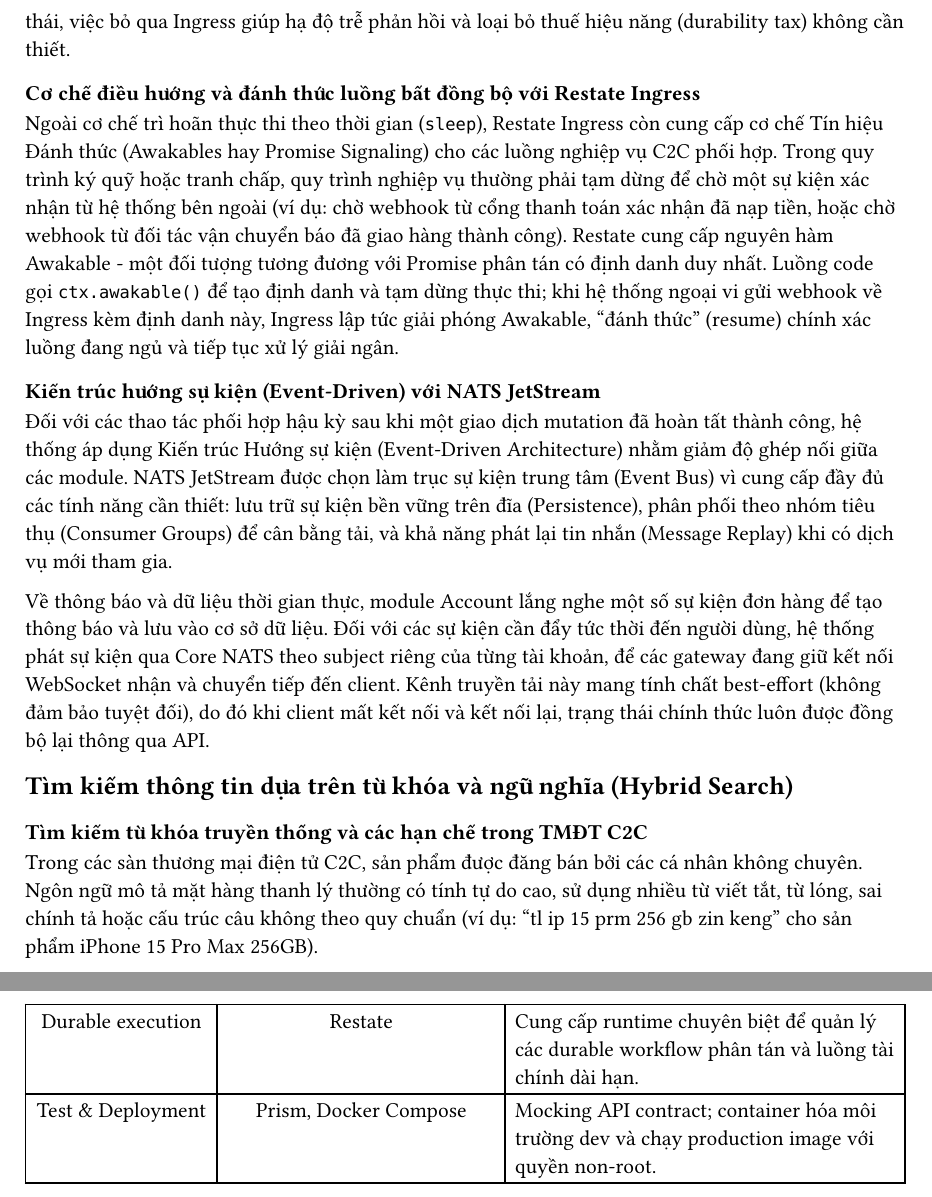
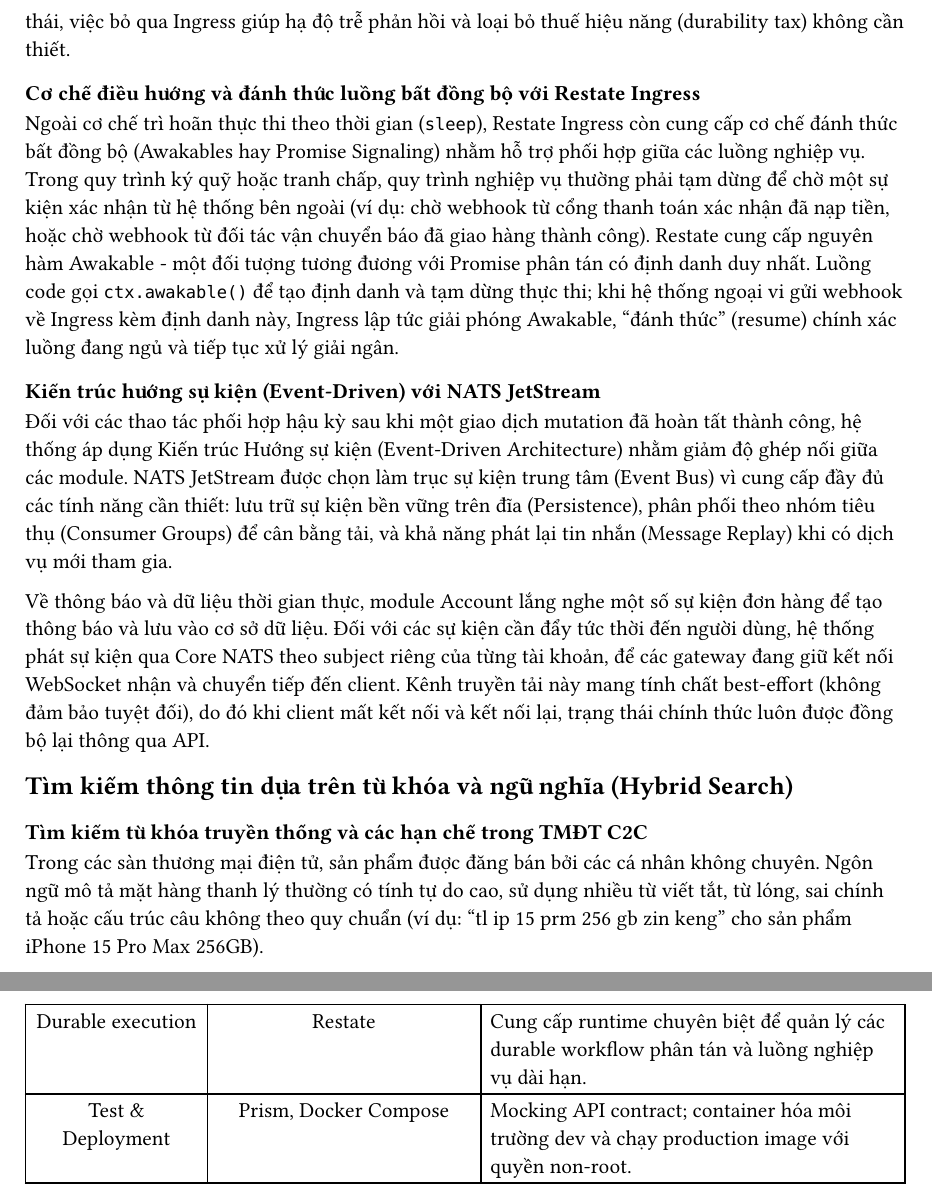
Before and after one commit to shopnexus/docs, a Typst document (typst/bao-cao-cuoi/chapters/02-co-so-ly-thuyet.typ): two parts of pages 3 and 5 of 5, joined at a grey line, cut so that both start at the same text. Compiled offline with Typst 0.15.

Commit message:
merge(ch2): lấy 6 sửa nội dung từ tmp/incoming, bỏ 2 chỗ hoàn nguyên
tmp/incoming là bản chụp trước hai fix ở commit 630682f nên copy thẳng sẽ
xoá mất chúng. Tách phần incoming thực sự sửa bằng cách so incoming với
630682f: chỉ ch2 có thay đổi thật, 4 file còn lại khác chỉ vì phần dẫn
sơ đồ mới viết.

Lấy:
- "cơ chế Tín hiệu Đánh thức ... cho các luồng nghiệp vụ C2C phối hợp"
  thành "cơ chế đánh thức bất đồng bộ ... nhằm hỗ trợ phối hợp giữa các
  luồng nghiệp vụ"
- bỏ "C2C" ở "Trong các sàn thương mại điện tử C2C"
- bỏ "ở mức đối số" trước $O(log N)$
- cột mô tả bảng công nghệ nới từ 2.5fr lên 2.8fr
- "codebase" thành "mã nguồn", "luồng tài chính" thành "luồng nghiệp vụ"

Không lấy: tách lại mục 2.1.3 và bỏ block(breakable: false) quanh danh
sách 5 bước Saga. Cả hai là fix vừa được duyệt.

```diff
--- a/typst/bao-cao-cuoi/chapters/02-co-so-ly-thuyet.typ
+++ b/typst/bao-cao-cuoi/chapters/02-co-so-ly-thuyet.typ
@@ -49,7 +49,7 @@
 Luồng truy vấn, tức các thao tác đọc (Queries), đi thẳng bằng HTTP/2 RPC từ API Gateway hoặc giao diện người dùng vào các microservice, hoàn toàn bỏ qua lớp Restate Ingress. Lý do là mỗi lần chuyển tiếp (hop) qua Ingress để theo dõi trạng thái và ghi nhật ký đều làm phát sinh độ trễ trung gian; với các tác vụ đọc dữ liệu chiếm tần suất cao nhất hệ thống nhưng không làm thay đổi trạng thái, việc bỏ qua Ingress giúp hạ độ trễ phản hồi và loại bỏ thuế hiệu năng (durability tax) không cần thiết.
 
 === Cơ chế điều hướng và đánh thức luồng bất đồng bộ với Restate Ingress
-Ngoài cơ chế trì hoãn thực thi theo thời gian (`sleep`), Restate Ingress còn cung cấp cơ chế Tín hiệu Đánh thức (Awakables hay Promise Signaling) cho các luồng nghiệp vụ C2C phối hợp. Trong quy trình ký quỹ hoặc tranh chấp, quy trình nghiệp vụ thường phải tạm dừng để chờ một sự kiện xác nhận từ hệ thống bên ngoài (ví dụ: chờ webhook từ cổng thanh toán xác nhận đã nạp tiền, hoặc chờ webhook từ đối tác vận chuyển báo đã giao hàng thành công). Restate cung cấp nguyên hàm Awakable - một đối tượng tương đương với Promise phân tán có định danh duy nhất. Luồng code gọi `ctx.awakable()` để tạo định danh và tạm dừng thực thi; khi hệ thống ngoại vi gửi webhook về Ingress kèm định danh này, Ingress lập tức giải phóng Awakable, "đánh thức" (resume) chính xác luồng đang ngủ và tiếp tục xử lý giải ngân.
+Ngoài cơ chế trì hoãn thực thi theo thời gian (`sleep`), Restate Ingress còn cung cấp cơ chế đánh thức bất đồng bộ (Awakables hay Promise Signaling) nhằm hỗ trợ phối hợp giữa các luồng nghiệp vụ. Trong quy trình ký quỹ hoặc tranh chấp, quy trình nghiệp vụ thường phải tạm dừng để chờ một sự kiện xác nhận từ hệ thống bên ngoài (ví dụ: chờ webhook từ cổng thanh toán xác nhận đã nạp tiền, hoặc chờ webhook từ đối tác vận chuyển báo đã giao hàng thành công). Restate cung cấp nguyên hàm Awakable - một đối tượng tương đương với Promise phân tán có định danh duy nhất. Luồng code gọi `ctx.awakable()` để tạo định danh và tạm dừng thực thi; khi hệ thống ngoại vi gửi webhook về Ingress kèm định danh này, Ingress lập tức giải phóng Awakable, "đánh thức" (resume) chính xác luồng đang ngủ và tiếp tục xử lý giải ngân.
 
 === Kiến trúc hướng sự kiện (Event-Driven) với NATS JetStream
 Đối với các thao tác phối hợp hậu kỳ sau khi một giao dịch mutation đã hoàn tất thành công, hệ thống áp dụng Kiến trúc Hướng sự kiện (Event-Driven Architecture) nhằm giảm độ ghép nối giữa các module. NATS JetStream được chọn làm trục sự kiện trung tâm (Event Bus) vì cung cấp đầy đủ các tính năng cần thiết: lưu trữ sự kiện bền vững trên đĩa (Persistence), phân phối theo nhóm tiêu thụ (Consumer Groups) để cân bằng tải, và khả năng phát lại tin nhắn (Message Replay) khi có dịch vụ mới tham gia.
@@ -59,7 +59,7 @@
 == Tìm kiếm thông tin dựa trên từ khóa và ngữ nghĩa (Hybrid Search)
 
 === Tìm kiếm từ khóa truyền thống và các hạn chế trong TMĐT C2C
-Trong các sàn thương mại điện tử C2C, sản phẩm được đăng bán bởi các cá nhân không chuyên. Ngôn ngữ mô tả mặt hàng thanh lý thường có tính tự do cao, sử dụng nhiều từ viết tắt, từ lóng, sai chính tả hoặc cấu trúc câu không theo quy chuẩn (ví dụ: "tl ip 15 prm 256 gb zin keng" cho sản phẩm iPhone 15 Pro Max 256GB).
+Trong các sàn thương mại điện tử, sản phẩm được đăng bán bởi các cá nhân không chuyên. Ngôn ngữ mô tả mặt hàng thanh lý thường có tính tự do cao, sử dụng nhiều từ viết tắt, từ lóng, sai chính tả hoặc cấu trúc câu không theo quy chuẩn (ví dụ: "tl ip 15 prm 256 gb zin keng" cho sản phẩm iPhone 15 Pro Max 256GB).
 
 Nếu chỉ áp dụng các kỹ thuật tìm kiếm từ khóa truyền thống (Full-text Search dựa trên từ vựng hoặc SQL `LIKE`/BM25 thuần túy), hệ thống sẽ gặp hiện tượng bỏ lọt kết quả (False Negatives). Công cụ tìm kiếm từ vựng đòi hỏi sự trùng khớp chính xác về ký tự giữa từ khóa truy vấn và văn bản mô tả. Khi người mua truy vấn "điện thoại Apple cũ giá rẻ", hệ thống truyền thống sẽ bỏ qua các sản phẩm mô tả là "iPhone 13 thanh lý lên đời" do không trùng từ khóa "điện thoại Apple".
 
@@ -87,6 +87,6 @@
   [Database & Search], [PostgreSQL, TimescaleDB, pgvector], [Lưu trữ relational data, time-series (metrics) và hỗ trợ semantic/hybrid search không cần vector DB ngoài.],
   [In-Memory Caching], [Redis], [Quản lý user session và caching dữ liệu truy vấn nóng để tối ưu performance.],
   [Event Bus & Stream], [NATS JetStream], [Giao tiếp pub/sub bất đồng bộ, streaming dữ liệu realtime và làm metrics bus.],
-  [Durable execution], [Restate], [Cung cấp runtime chuyên biệt để quản lý các durable workflow phân tán và luồng tài chính dài hạn.],
+  [Durable execution], [Restate], [Cung cấp runtime chuyên biệt để quản lý các durable workflow phân tán và luồng nghiệp vụ dài hạn.],
   [Test & Deployment], [Prism, Docker Compose], [Mocking API contract; container hóa môi trường dev và chạy production image với quyền non-root.],
 )
```
Also changed, not shown: typst/bao-cao-cuoi/chapters/02-co-so-ly-thuyet.typ (6 more changed lines).
